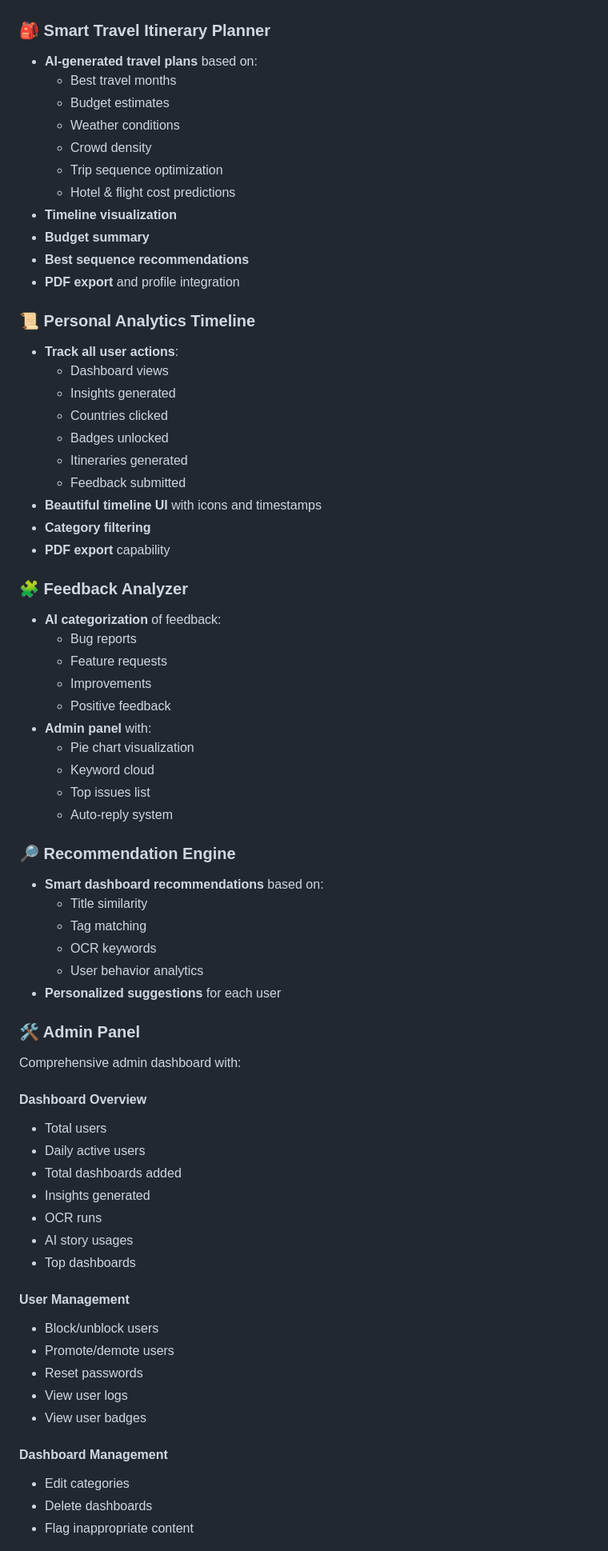
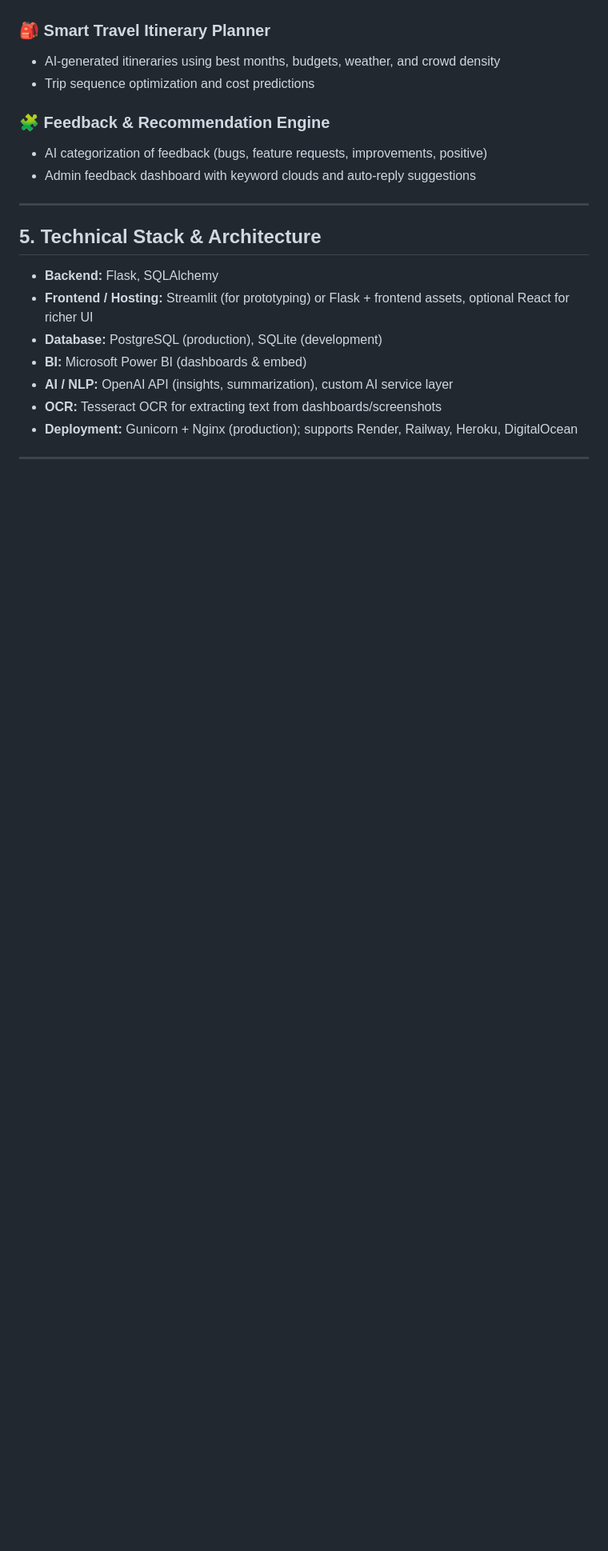
Before and after one commit to aatisharote07/TOURISM_AI, a Markdown page: README.md, the part around one of its changes. Shown at 80% size. Rendered like a GitHub page; blank space fills up the shorter version.

```diff
--- a/README.md
+++ b/README.md
@@ -63,70 +95,25 @@ A comprehensive analytics platform that combines Power BI dashboards with AI-pow
 
 ### 🎒 Smart Travel Itinerary Planner
-- **AI-generated travel plans** based on:
-  - Best travel months
-  - Budget estimates
-  - Weather conditions
-  - Crowd density
-  - Trip sequence optimization
-  - Hotel & flight cost predictions
-- **Timeline visualization**
-- **Budget summary**
-- **Best sequence recommendations**
-- **PDF export** and profile integration
 
-### 📜 Personal Analytics Timeline
-- **Track all user actions**:
-  - Dashboard views
-  - Insights generated
-  - Countries clicked
-  - Badges unlocked
-  - Itineraries generated
-  - Feedback submitted
-- **Beautiful timeline UI** with icons and timestamps
-- **Category filtering**
-- **PDF export** capability
+* AI-generated itineraries using best months, budgets, weather, and crowd density
+* Trip sequence optimization and cost predictions
 
-### 🧩 Feedback Analyzer
-- **AI categorization** of feedback:
-  - Bug reports
-  - Feature requests
-  - Improvements
-  - Positive feedback
-- **Admin panel** with:
-  - Pie chart visualization
-  - Keyword cloud
-  - Top issues list
-  - Auto-reply system
+### 🧩 Feedback & Recommendation Engine
 
-### 🔎 Recommendation Engine
-- **Smart dashboard recommendations** based on:
-  - Title similarity
-  - Tag matching
-  - OCR keywords
-  - User behavior analytics
-- **Personalized suggestions** for each user
+* AI categorization of feedback (bugs, feature requests, improvements, positive)
+* Admin feedback dashboard with keyword clouds and auto-reply suggestions
 
-### 🛠️ Admin Panel
-Comprehensive admin dashboard with:
+---
 
-#### Dashboard Overview
-- Total users
-- Daily active users
-- Total dashboards added
-- Insights generated
-- OCR runs
-- AI story usages
-- Top dashboards
+## 5. Technical Stack & Architecture
 
-#### User Management
-- Block/unblock users
-- Promote/demote users
-- Reset passwords
-- View user logs
-- View user badges
+* **Backend:** Flask, SQLAlchemy
+* **Frontend / Hosting:** Streamlit (for prototyping) or Flask + frontend assets, optional React for richer UI
+* **Database:** PostgreSQL (production), SQLite (development)
+* **BI:** Microsoft Power BI (dashboards & embed)
+* **AI / NLP:** OpenAI API (insights, summarization), custom AI service layer
+* **OCR:** Tesseract OCR for extracting text from dashboards/screenshots
+* **Deployment:** Gunicorn + Nginx (production); supports Render, Railway, Heroku, DigitalOcean
 
-#### Dashboard Management
-- Edit categories
-- Delete dashboards
-- Flag inappropriate content
+---
 
```
Also changed, not shown: other parts of README.md (+195 -193 lines).
